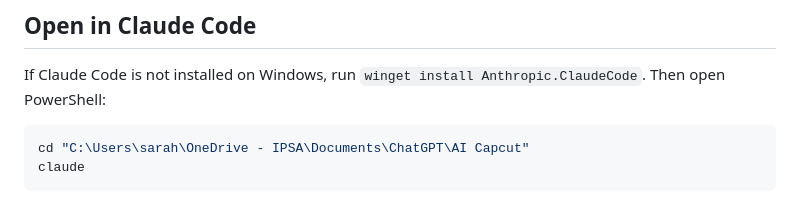
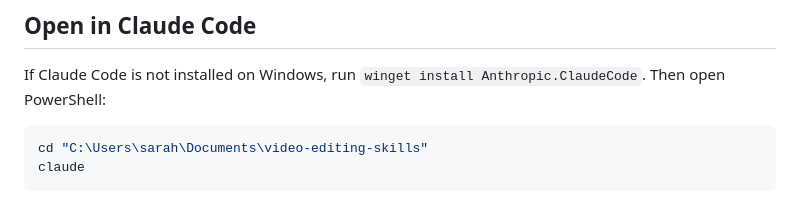
Before and after one commit to KhadySall/Video-Editing-Skilss, a Markdown page: README.md, the part around the change. Rendered like a GitHub page.

Commit message:
Use local non-OneDrive workspace path

````diff
--- a/README.md
+++ b/README.md
@@ -42,7 +42,7 @@ On macOS/Linux, activate with `source .venv/bin/activate`. See `docs/INSTALLATIO
 If Claude Code is not installed on Windows, run `winget install Anthropic.ClaudeCode`. Then open PowerShell:
 
 ```powershell
-cd "C:\Users\sarah\OneDrive - IPSA\Documents\ChatGPT\AI Capcut"
+cd "C:\Users\sarah\Documents\video-editing-skills"
 claude
 ```
 
````
